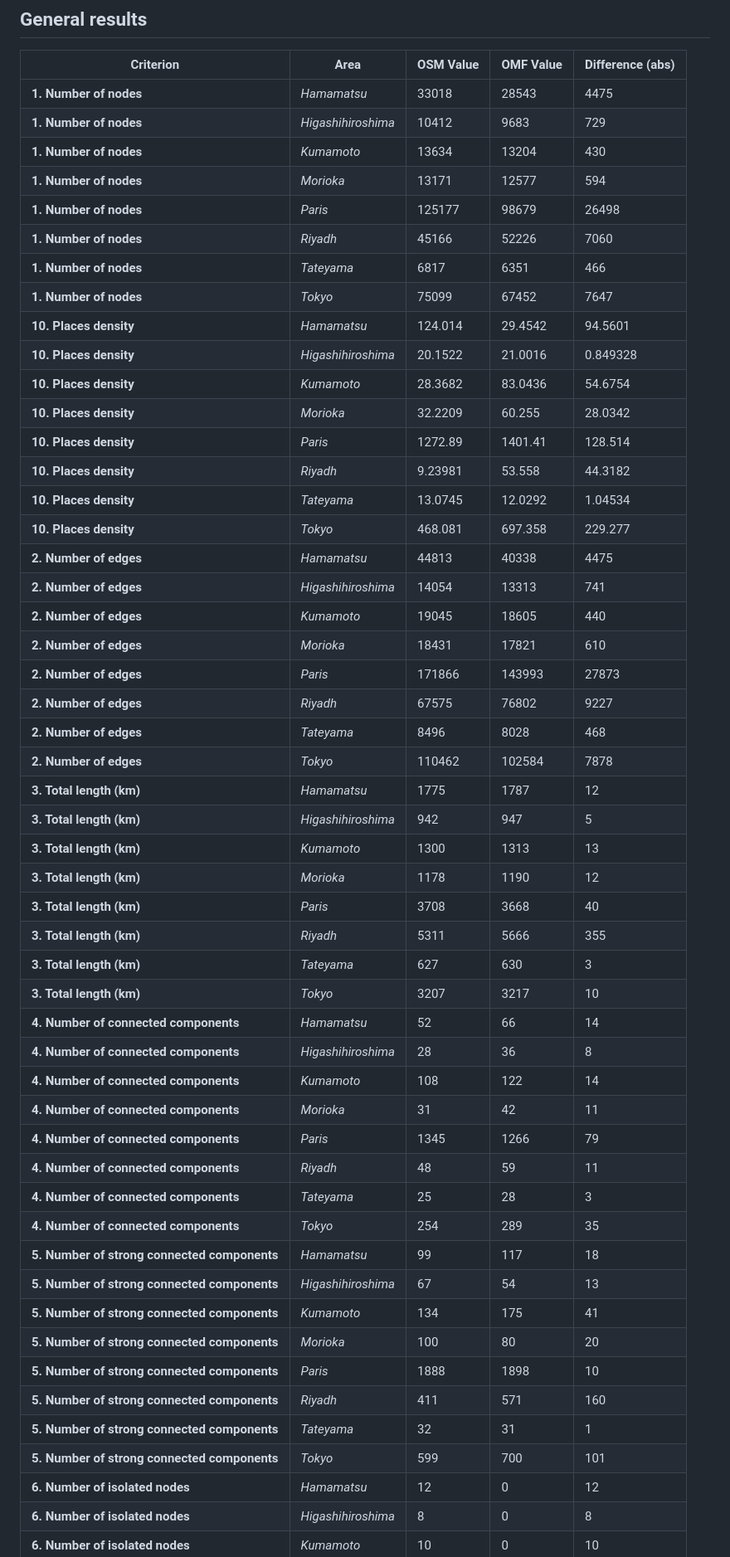
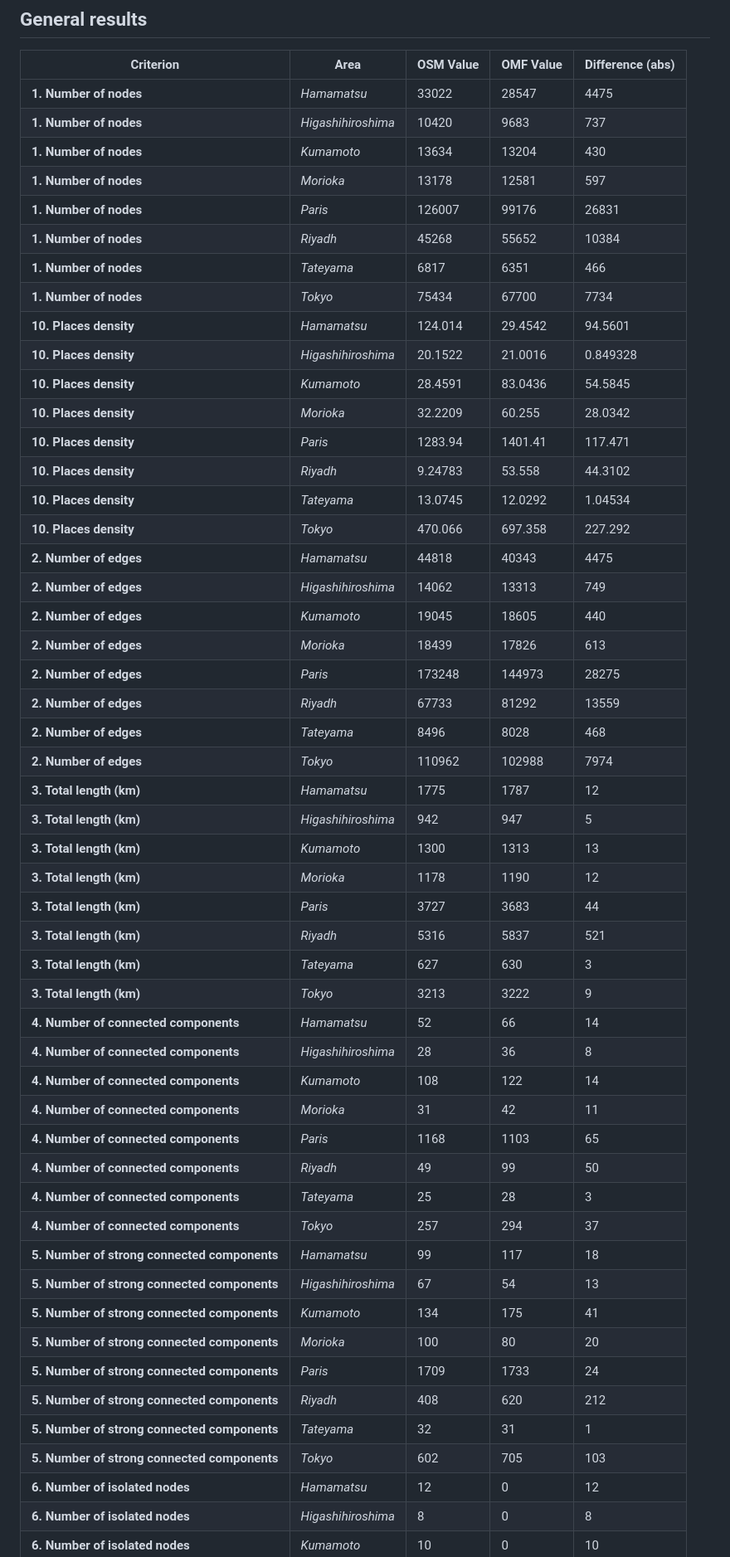
Before and after one commit to LocationMind/GeoDataCompare, a Markdown page: Results/Automatic_result.md, the part around one of its changes. Shown at 83% size. GitHub-like rendering.

Commit message:
Update automatic results for last update

```diff
--- a/Results/Automatic_result.md
+++ b/Results/Automatic_result.md
@@ -6,54 +6,54 @@ The test were run on 01/10/2024 16:27, using the 2024-09-18.0 release of Overtur
 
 | **Criterion**                                | **Area**           |   **OSM Value** |   **OMF Value** |   **Difference (abs)** |
 |----------------------------------------------|--------------------|-----------------|-----------------|------------------------|
-| **1. Number of nodes**                       | *Hamamatsu*        |     33018       |      28543      |            4475        |
-| **1. Number of nodes**                       | *Higashihiroshima* |     10412       |       9683      |             729        |
+| **1. Number of nodes**                       | *Hamamatsu*        |     33022       |      28547      |            4475        |
+| **1. Number of nodes**                       | *Higashihiroshima* |     10420       |       9683      |             737        |
 | **1. Number of nodes**                       | *Kumamoto*         |     13634       |      13204      |             430        |
-| **1. Number of nodes**                       | *Morioka*          |     13171       |      12577      |             594        |
-| **1. Number of nodes**                       | *Paris*            |    125177       |      98679      |           26498        |
-| **1. Number of nodes**                       | *Riyadh*           |     45166       |      52226      |            7060        |
+| **1. Number of nodes**                       | *Morioka*          |     13178       |      12581      |             597        |
+| **1. Number of nodes**                       | *Paris*            |    126007       |      99176      |           26831        |
+| **1. Number of nodes**                       | *Riyadh*           |     45268       |      55652      |           10384        |
 | **1. Number of nodes**                       | *Tateyama*         |      6817       |       6351      |             466        |
-| **1. Number of nodes**                       | *Tokyo*            |     75099       |      67452      |            7647        |
+| **1. Number of nodes**                       | *Tokyo*            |     75434       |      67700      |            7734        |
 | **10. Places density**                       | *Hamamatsu*        |       124.014   |         29.4542 |              94.5601   |
 | **10. Places density**                       | *Higashihiroshima* |        20.1522  |         21.0016 |               0.849328 |
-| **10. Places density**                       | *Kumamoto*         |        28.3682  |         83.0436 |              54.6754   |
+| **10. Places density**                       | *Kumamoto*         |        28.4591  |         83.0436 |              54.5845   |
 | **10. Places density**                       | *Morioka*          |        32.2209  |         60.255  |              28.0342   |
-| **10. Places density**                       | *Paris*            |      1272.89    |       1401.41   |             128.514    |
-| **10. Places density**                       | *Riyadh*           |         9.23981 |         53.558  |              44.3182   |
+| **10. Places density**                       | *Paris*            |      1283.94    |       1401.41   |             117.471    |
+| **10. Places density**                       | *Riyadh*           |         9.24783 |         53.558  |              44.3102   |
 | **10. Places density**                       | *Tateyama*         |        13.0745  |         12.0292 |               1.04534  |
-| **10. Places density**                       | *Tokyo*            |       468.081   |        697.358  |             229.277    |
-| **2. Number of edges**                       | *Hamamatsu*        |     44813       |      40338      |            4475        |
-| **2. Number of edges**                       | *Higashihiroshima* |     14054       |      13313      |             741        |
+| **10. Places density**                       | *Tokyo*            |       470.066   |        697.358  |             227.292    |
+| **2. Number of edges**                       | *Hamamatsu*        |     44818       |      40343      |            4475        |
+| **2. Number of edges**                       | *Higashihiroshima* |     14062       |      13313      |             749        |
 | **2. Number of edges**                       | *Kumamoto*         |     19045       |      18605      |             440        |
-| **2. Number of edges**                       | *Morioka*          |     18431       |      17821      |             610        |
-| **2. Number of edges**                       | *Paris*            |    171866       |     143993      |           27873        |
-| **2. Number of edges**                       | *Riyadh*           |     67575       |      76802      |            9227        |
+| **2. Number of edges**                       | *Morioka*          |     18439       |      17826      |             613        |
+| **2. Number of edges**                       | *Paris*            |    173248       |     144973      |           28275        |
+| **2. Number of edges**                       | *Riyadh*           |     67733       |      81292      |           13559        |
 | **2. Number of edges**                       | *Tateyama*         |      8496       |       8028      |             468        |
-| **2. Number of edges**                       | *Tokyo*            |    110462       |     102584      |            7878        |
+| **2. Number of edges**                       | *Tokyo*            |    110962       |     102988      |            7974        |
 | **3. Total length (km)**                     | *Hamamatsu*        |      1775       |       1787      |              12        |
 | **3. Total length (km)**                     | *Higashihiroshima* |       942       |        947      |               5        |
 | **3. Total length (km)**                     | *Kumamoto*         |      1300       |       1313      |              13        |
 | **3. Total length (km)**                     | *Morioka*          |      1178       |       1190      |              12        |
-| **3. Total length (km)**                     | *Paris*            |      3708       |       3668      |              40        |
-| **3. Total length (km)**                     | *Riyadh*           |      5311       |       5666      |             355        |
+| **3. Total length (km)**                     | *Paris*            |      3727       |       3683      |              44        |
+| **3. Total length (km)**                     | *Riyadh*           |      5316       |       5837      |             521        |
 | **3. Total length (km)**                     | *Tateyama*         |       627       |        630      |               3        |
-| **3. Total length (km)**                     | *Tokyo*            |      3207       |       3217      |              10        |
+| **3. Total length (km)**                     | *Tokyo*            |      3213       |       3222      |               9        |
 | **4. Number of connected components**        | *Hamamatsu*        |        52       |         66      |              14        |
 | **4. Number of connected components**        | *Higashihiroshima* |        28       |         36      |               8        |
 | **4. Number of connected components**        | *Kumamoto*         |       108       |        122      |              14        |
 | **4. Number of connected components**        | *Morioka*          |        31       |         42      |              11        |
-| **4. Number of connected components**        | *Paris*            |      1345       |       1266      |              79        |
-| **4. Number of connected components**        | *Riyadh*           |        48       |         59      |              11        |
+| **4. Number of connected components**        | *Paris*            |      1168       |       1103      |              65        |
+| **4. Number of connected components**        | *Riyadh*           |        49       |         99      |              50        |
 | **4. Number of connected components**        | *Tateyama*         |        25       |         28      |               3        |
-| **4. Number of connected components**        | *Tokyo*            |       254       |        289      |              35        |
+| **4. Number of connected components**        | *Tokyo*            |       257       |        294      |              37        |
 | **5. Number of strong connected components** | *Hamamatsu*        |        99       |        117      |              18        |
 | **5. Number of strong connected components** | *Higashihiroshima* |        67       |         54      |              13        |
 | **5. Number of strong connected components** | *Kumamoto*         |       134       |        175      |              41        |
 | **5. Number of strong connected components** | *Morioka*          |       100       |         80      |              20        |
-| **5. Number of strong connected components** | *Paris*            |      1888       |       1898      |              10        |
-| **5. Number of strong connected components** | *Riyadh*           |       411       |        571      |             160        |
+| **5. Number of strong connected components** | *Paris*            |      1709       |       1733      |              24        |
+| **5. Number of strong connected components** | *Riyadh*           |       408       |        620      |             212        |
 | **5. Number of strong connected components** | *Tateyama*         |        32       |         31      |               1        |
-| **5. Number of strong connected components** | *Tokyo*            |       599       |        700      |             101        |
+| **5. Number of strong connected components** | *Tokyo*            |       602       |        705      |             103        |
 | **6. Number of isolated nodes**              | *Hamamatsu*        |        12       |          0      |              12        |
 | **6. Number of isolated nodes**              | *Higashihiroshima* |         8       |          0      |               8        |
 | **6. Number of isolated nodes**              | *Kumamoto*         |        10       |          0      |              10        |
```
Also changed, not shown: other parts of Results/Automatic_result.md (+78 -85 lines).
